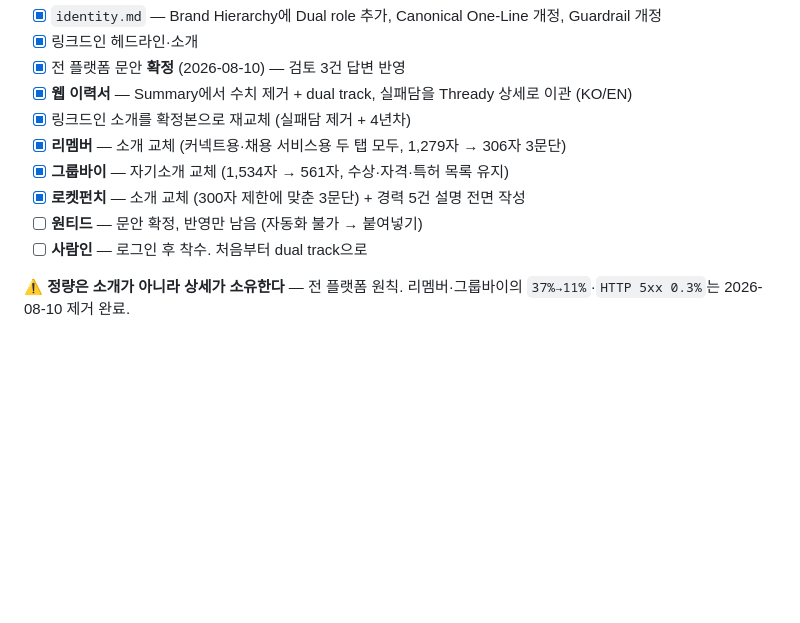
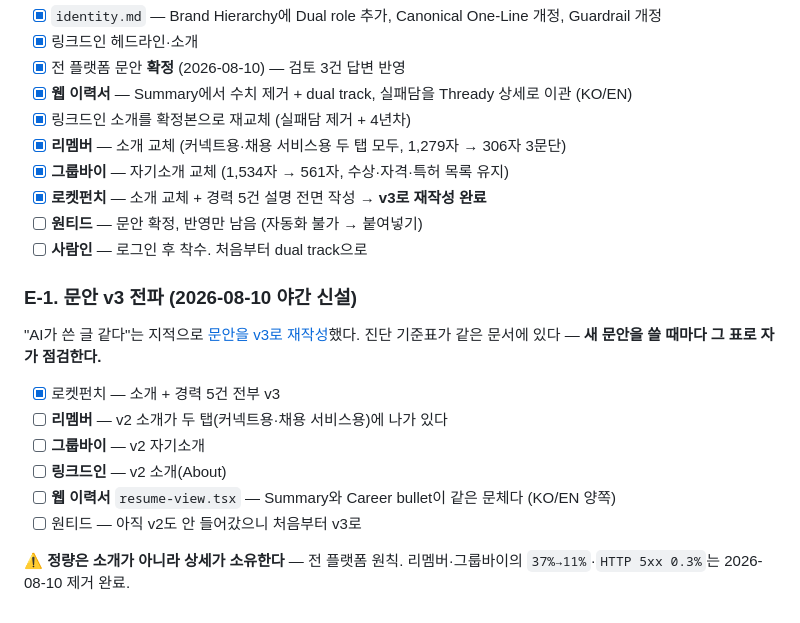
Before and after one commit to Dae-Jeong/Dae-Jeong, a Markdown page: wiki/context/todo.md, the part around the change. Rendered like a GitHub page; blank space fills up the shorter version.

Commit message:
copy(v3): 플랫폼 문안 AI 문체 걷어내고 재작성 + 로켓펀치 반영
"AI가 쓴 글 같다"는 지적 반영. 진단 6가지를 표로 남겨 재발을 막는다.

- 문장 길이 균일 + 전부 ~합니다 종결
- 중간점(·) 밀도 과다
- 명사+했습니다로 동사가 죽음
- 추상 명사 조합 (컨텍스트 전환 비용 등)
- 대구가 지나치게 깔끔
- 왜 그렇게 했는지가 없고 결과만 나열  ← 가장 큼

로켓펀치는 소개 + 경력 5건 전부 v3로 교체 완료.
v2가 이미 나간 리멤버·그룹바이·링크드인·웹 이력서는 전파 대상으로 등록.
v2 원문은 되돌릴 수 있게 draft 문서에 보존.

Co-Authored-By: Claude Opus 5 <noreply@anthropic.com>

```diff
--- a/wiki/context/todo.md
+++ b/wiki/context/todo.md
@@ -124,8 +124,20 @@ owner: [v4 content](../products/resume/master/v4/content.md) 「남은 것」
 - [x] 링크드인 소개를 확정본으로 재교체 (실패담 제거 + 4년차)
 - [x] **리멤버** — 소개 교체 (커넥트용·채용 서비스용 두 탭 모두, 1,279자 → 306자 3문단)
 - [x] **그룹바이** — 자기소개 교체 (1,534자 → 561자, 수상·자격·특허 목록 유지)
-- [x] **로켓펀치** — 소개 교체 (300자 제한에 맞춘 3문단) + 경력 5건 설명 전면 작성
+- [x] **로켓펀치** — 소개 교체 + 경력 5건 설명 전면 작성 → **v3로 재작성 완료**
 - [ ] **원티드** — 문안 확정, 반영만 남음 (자동화 불가 → 붙여넣기)
 - [ ] **사람인** — 로그인 후 착수. 처음부터 dual track으로
 
+### E-1. 문안 v3 전파 (2026-08-10 야간 신설)
+
+"AI가 쓴 글 같다"는 지적으로 [문안을 v3로 재작성](../backlog/platform-profile-consolidation/dual-track-copy-draft.md#v3-재작성-2026-08-10-야간--ai가-쓴-글-같다)했다.
+진단 기준표가 같은 문서에 있다 — **새 문안을 쓸 때마다 그 표로 자가 점검한다.**
+
+- [x] 로켓펀치 — 소개 + 경력 5건 전부 v3
+- [ ] **리멤버** — v2 소개가 두 탭(커넥트용·채용 서비스용)에 나가 있다
+- [ ] **그룹바이** — v2 자기소개
+- [ ] **링크드인** — v2 소개(About)
+- [ ] **웹 이력서** `resume-view.tsx` — Summary와 Career bullet이 같은 문체다 (KO/EN 양쪽)
+- [ ] 원티드 — 아직 v2도 안 들어갔으니 처음부터 v3로
+
 ⚠️ **정량은 소개가 아니라 상세가 소유한다** — 전 플랫폼 원칙. 리멤버·그룹바이의 `37%→11%`·`HTTP 5xx 0.3%`는 2026-08-10 제거 완료.
```
Also changed, not shown: 1 other file.
